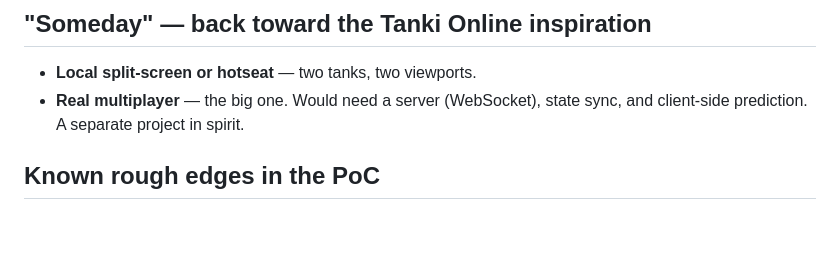
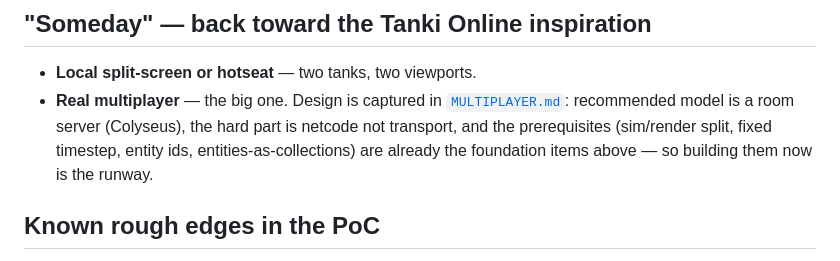
Before and after one commit to IrakliDevelop/tankz, a Markdown page: docs/ROADMAP.md, the part around the change. Drawn GitHub-style; blank space fills up the shorter version.

```diff
--- a/docs/ROADMAP.md
+++ b/docs/ROADMAP.md
@@ -72,8 +72,11 @@ touch so it's easy to pick one up.
 ## "Someday" — back toward the Tanki Online inspiration
 
 - **Local split-screen or hotseat** — two tanks, two viewports.
-- **Real multiplayer** — the big one. Would need a server (WebSocket), state
-  sync, and client-side prediction. A separate project in spirit.
+- **Real multiplayer** — the big one. Design is captured in
+  [`MULTIPLAYER.md`](./MULTIPLAYER.md): recommended model is a room server
+  (Colyseus), the hard part is netcode not transport, and the prerequisites
+  (sim/render split, fixed timestep, entity ids, entities-as-collections) are
+  already the foundation items above — so building them now is the runway.
 
 ## Known rough edges in the PoC
 
```
Also changed, not shown: docs/MULTIPLAYER.md (added, +108 -0 lines).
